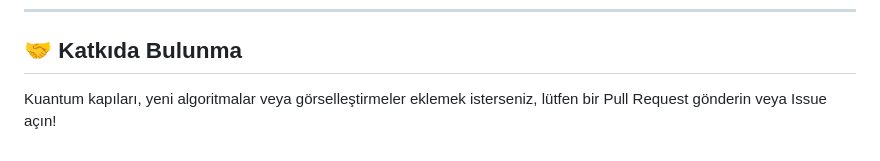
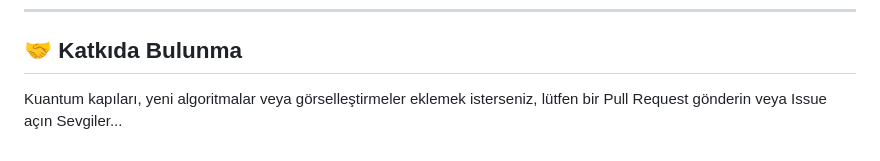
Before and after one commit to yugohubo/aether-quantum, a Markdown page: README.md, the part around the change. Rendered like a GitHub page.

Commit message:
Update README.md
Removed exclamation mark and added 'Sevgiler...' at the end.

```diff
--- a/README.md
+++ b/README.md
@@ -63,4 +63,5 @@ Proje hiçbir harici kütüphane veya backend sunucusu gerektirmez (Vanilla JS,
 
 ## 🤝 Katkıda Bulunma
 
-Kuantum kapıları, yeni algoritmalar veya görselleştirmeler eklemek isterseniz, lütfen bir Pull Request gönderin veya Issue açın!
+Kuantum kapıları, yeni algoritmalar veya görselleştirmeler eklemek isterseniz, lütfen bir Pull Request gönderin veya Issue açın
+Sevgiler...
```
